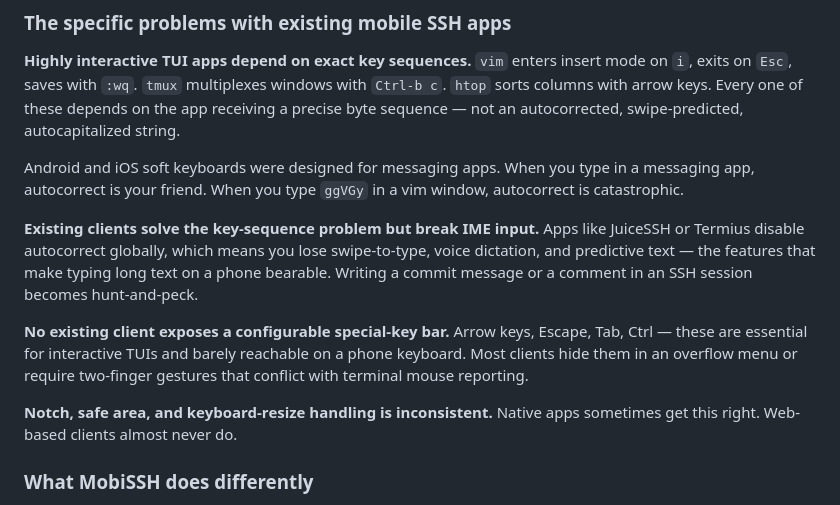
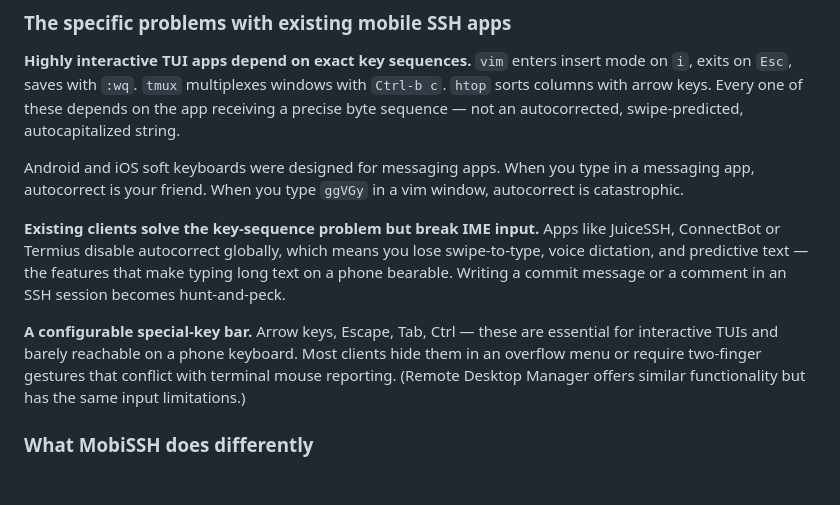
Before and after one commit to matthewfrazier/mobissh, a Markdown page: README.md, the part around the change. Drawn GitHub-style; blank space fills up the shorter version.

Commit message:
Update README with additional client and key bar details
Added 'ConnectBot' to the list of clients that disable autocorrect globally. Updated the description of the special-key bar functionality to clarify its features.

```diff
--- a/README.md
+++ b/README.md
@@ -16,11 +16,9 @@ Most mobile SSH clients fail the same way: they treat the terminal as a text vie
 
 Android and iOS soft keyboards were designed for messaging apps. When you type in a messaging app, autocorrect is your friend. When you type `ggVGy` in a vim window, autocorrect is catastrophic.
 
-**Existing clients solve the key-sequence problem but break IME input.** Apps like JuiceSSH or Termius disable autocorrect globally, which means you lose swipe-to-type, voice dictation, and predictive text — the features that make typing long text on a phone bearable. Writing a commit message or a comment in an SSH session becomes hunt-and-peck.
+**Existing clients solve the key-sequence problem but break IME input.** Apps like JuiceSSH, ConnectBot or Termius disable autocorrect globally, which means you lose swipe-to-type, voice dictation, and predictive text — the features that make typing long text on a phone bearable. Writing a commit message or a comment in an SSH session becomes hunt-and-peck.
 
-**No existing client exposes a configurable special-key bar.** Arrow keys, Escape, Tab, Ctrl — these are essential for interactive TUIs and barely reachable on a phone keyboard. Most clients hide them in an overflow menu or require two-finger gestures that conflict with terminal mouse reporting.
-
-**Notch, safe area, and keyboard-resize handling is inconsistent.** Native apps sometimes get this right. Web-based clients almost never do.
+**A configurable special-key bar.** Arrow keys, Escape, Tab, Ctrl — these are essential for interactive TUIs and barely reachable on a phone keyboard. Most clients hide them in an overflow menu or require two-finger gestures that conflict with terminal mouse reporting. (Remote Desktop Manager offers similar functionality but has the same input limitations.)
 
 ### What MobiSSH does differently
 
```
